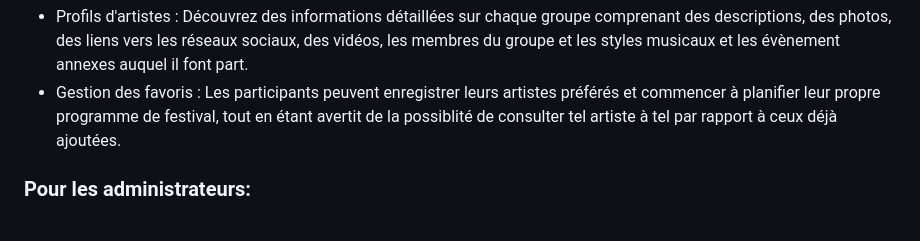
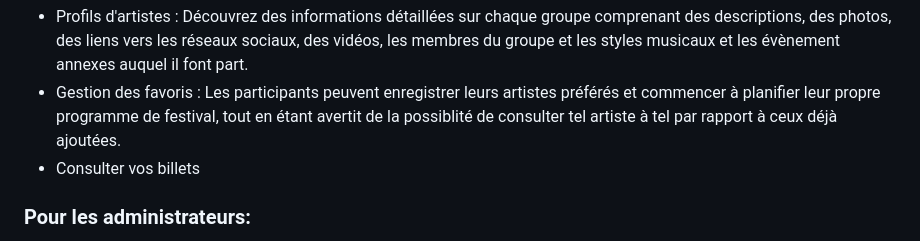
Before and after one commit to sebgrtd/sae-fest-iuto, a Markdown page: README.md, the part around the change. Rendered like a GitHub page.

```diff
--- a/README.md
+++ b/README.md
@@ -10,6 +10,7 @@ FEST'IUTO est une application web dynamique d'un site  festival, il s'agit d'un
 - Achat de billets : Achetez différents types de billets (pass journalier, pass de deux jours, accès complet au festival, etc.) de façon fluide.
 - Profils d'artistes : Découvrez des informations détaillées sur chaque groupe comprenant des descriptions, des photos, des liens vers les réseaux sociaux, des vidéos, les membres du groupe et les styles musicaux et les évènement annexes auquel il font part.
 - Gestion des favoris : Les participants peuvent enregistrer leurs artistes préférés et commencer à planifier leur propre programme de festival, tout en étant avertit de la possiblité de consulter tel artiste à tel par rapport à ceux déjà ajoutées.
+- Consulter vos billets
 
 ### Pour les administrateurs:
 
```
